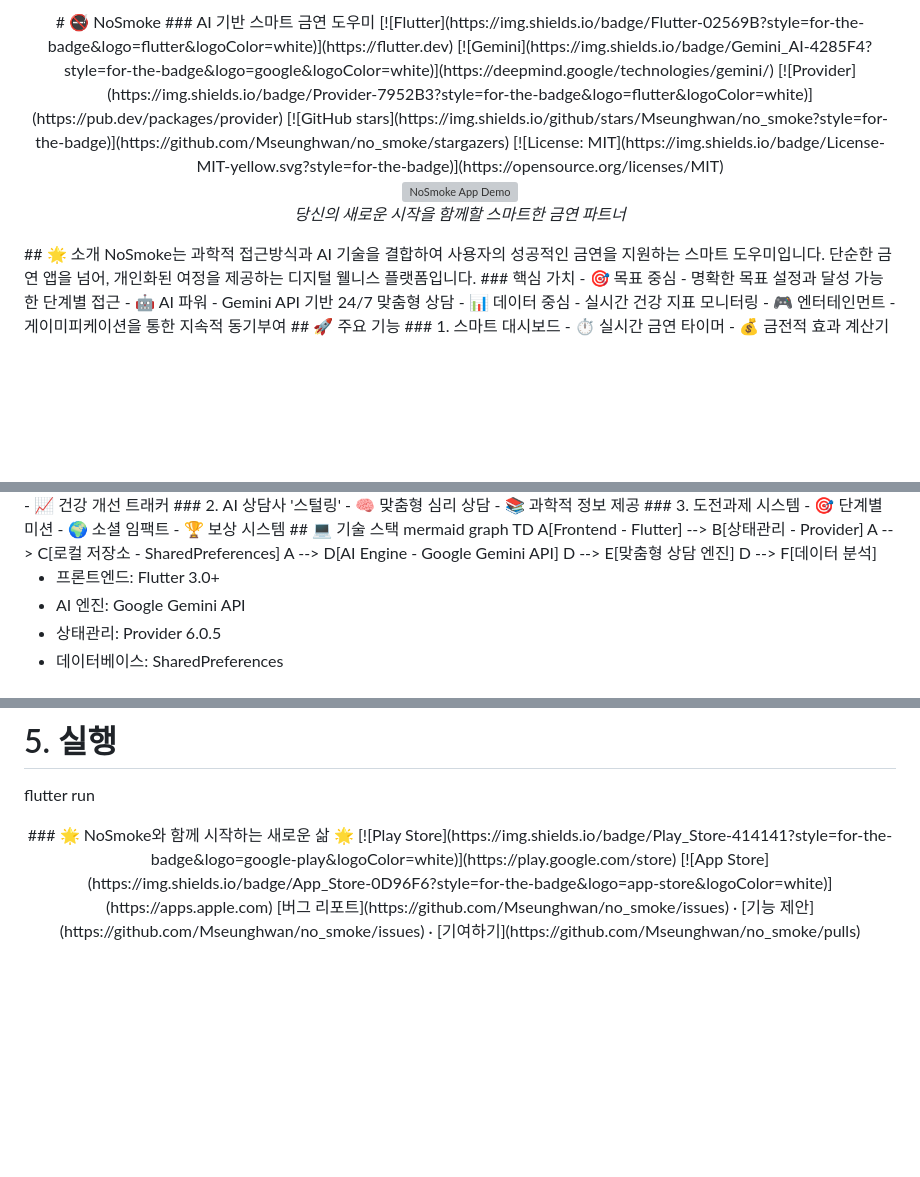
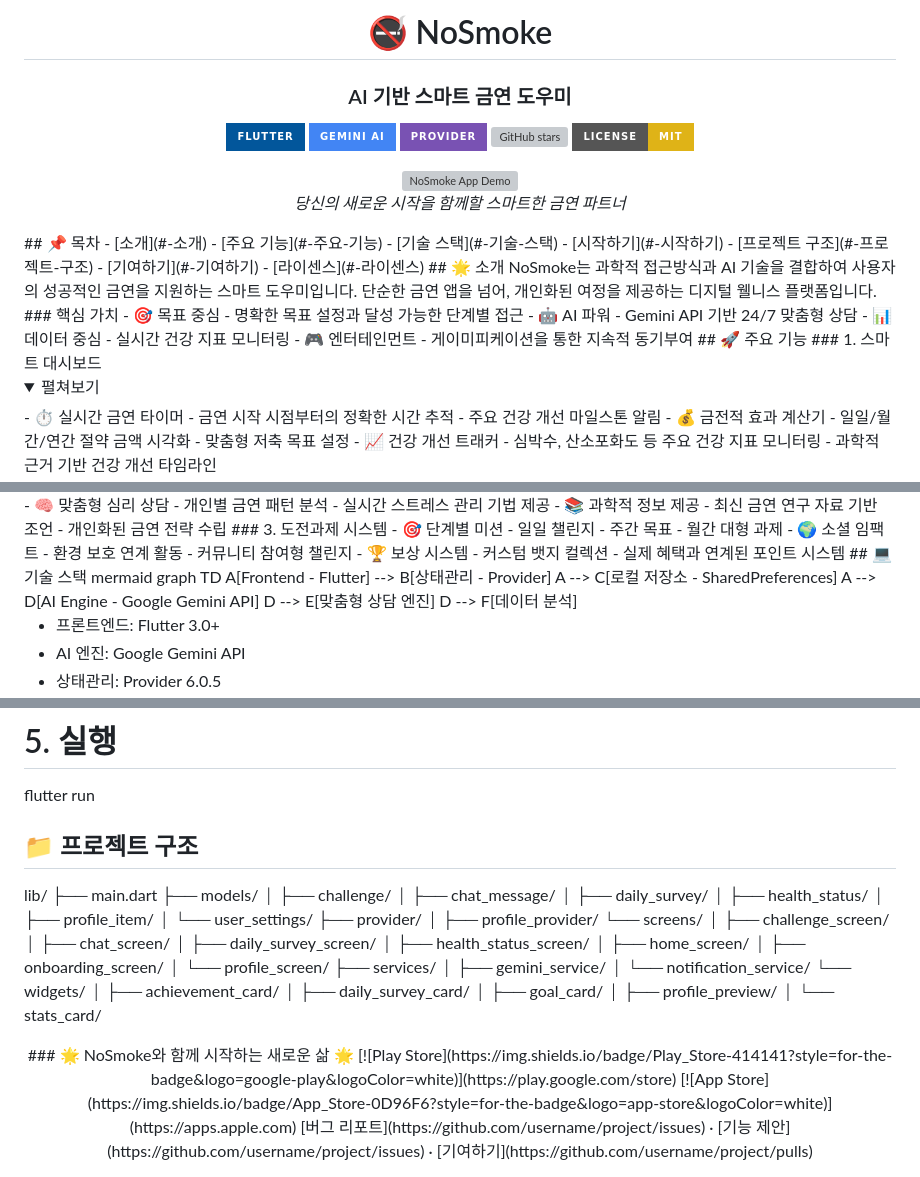
Before and after one commit to mankaii/untitled1, a Markdown page: README.md, 3 parts joined by grey strips. Drawn GitHub-style; folded sections open; badges without logos; blank space fills up the shorter version; grey boxes are pictures that could not be loaded.

```diff
--- a/README.md
+++ b/README.md
@@ -1,4 +1,5 @@
 <div align="center">
+
 # 🚭 NoSmoke
 ### AI 기반 스마트 금연 도우미
 [![Flutter](https://img.shields.io/badge/Flutter-02569B?style=for-the-badge&logo=flutter&logoColor=white)](https://flutter.dev)
@@ -12,6 +13,14 @@
   <em>당신의 새로운 시작을 함께할 스마트한 금연 파트너</em>
 </p>
 </div>
+## 📌 목차
+- [소개](#-소개)
+- [주요 기능](#-주요-기능)
+- [기술 스택](#-기술-스택)
+- [시작하기](#-시작하기)
+- [프로젝트 구조](#-프로젝트-구조)
+- [기여하기](#-기여하기)
+- [라이센스](#-라이센스)
 ## 🌟 소개
 NoSmoke는 과학적 접근방식과 AI 기술을 결합하여 사용자의 성공적인 금연을 지원하는 스마트 도우미입니다. 단순한 금연 앱을 넘어, 개인화된 여정을 제공하는 디지털 웰니스 플랫폼입니다.
 ### 핵심 가치
@@ -21,7 +30,16 @@ NoSmoke는 과학적 접근방식과 AI 기술을 결합하여 사용자의 성
 - 🎮 엔터테인먼트 - 게이미피케이션을 통한 지속적 동기부여
 ## 🚀 주요 기능
 ### 1. 스마트 대시보드
+<details>
+<summary>펼쳐보기</summary>
 - ⏱️ 실시간 금연 타이머
+  - 금연 시작 시점부터의 정확한 시간 추적
+  - 주요 건강 개선 마일스톤 알림
 - 💰 금전적 효과 계산기
+  - 일일/월간/연간 절약 금액 시각화
+  - 맞춤형 저축 목표 설정
 - 📈 건강 개선 트래커
+  - 심박수, 산소포화도 등 주요 건강 지표 모니터링
+  - 과학적 근거 기반 건강 개선 타임라인
+</details>
 ### 2. AI 상담사 '스털링'
@@ -28,9 +49,20 @@ NoSmoke는 과학적 접근방식과 AI 기술을 결합하여 사용자의 성
 - 🧠 맞춤형 심리 상담
+  - 개인별 금연 패턴 분석
+  - 실시간 스트레스 관리 기법 제공
 - 📚 과학적 정보 제공
+  - 최신 금연 연구 자료 기반 조언
+  - 개인화된 금연 전략 수립
 ### 3. 도전과제 시스템
 - 🎯 단계별 미션
+  - 일일 챌린지
+  - 주간 목표
+  - 월간 대형 과제
 - 🌍 소셜 임팩트
+  - 환경 보호 연계 활동
+  - 커뮤니티 참여형 챌린지
 - 🏆 보상 시스템
+  - 커스텀 뱃지 컬렉션
+  - 실제 혜택과 연계된 포인트 시스템
 ## 💻 기술 스택
 mermaid
 graph TD
@@ -65,9 +97,40 @@ cp .env.example .env
 # 5. 실행
 flutter run
 
+## 📁 프로젝트 구조
+
+lib/
+├── main.dart
+├── models/
+│   ├── challenge/
+│   ├── chat_message/
+│   ├── daily_survey/
+│   ├── health_status/
+│   ├── profile_item/
+│   └── user_settings/
+├── provider/
+│   ├── profile_provider/
+└── screens/
+│   ├── challenge_screen/
+│   ├── chat_screen/
+│   ├── daily_survey_screen/
+│   ├── health_status_screen/
+│   ├── home_screen/
+│   ├── onboarding_screen/
+│   └── profile_screen/
+├── services/
+│   ├── gemini_service/
+│   └── notification_service/
+└── widgets/
+│   ├── achievement_card/
+│   ├── daily_survey_card/
+│   ├── goal_card/
+│   ├── profile_preview/
+│   └── stats_card/
+
 <div align="center">
 ### 🌟 NoSmoke와 함께 시작하는 새로운 삶 🌟
 [![Play Store](https://img.shields.io/badge/Play_Store-414141?style=for-the-badge&logo=google-play&logoColor=white)](https://play.google.com/store)
 [![App Store](https://img.shields.io/badge/App_Store-0D96F6?style=for-the-badge&logo=app-store&logoColor=white)](https://apps.apple.com)
-[버그 리포트](https://github.com/Mseunghwan/no_smoke/issues) · [기능 제안](https://github.com/Mseunghwan/no_smoke/issues) · [기여하기](https://github.com/Mseunghwan/no_smoke/pulls)
+[버그 리포트](https://github.com/username/project/issues) · [기능 제안](https://github.com/username/project/issues) · [기여하기](https://github.com/username/project/pulls)
 </div>
```
Also changed, not shown: other parts of README.md (+3 -0 lines).
